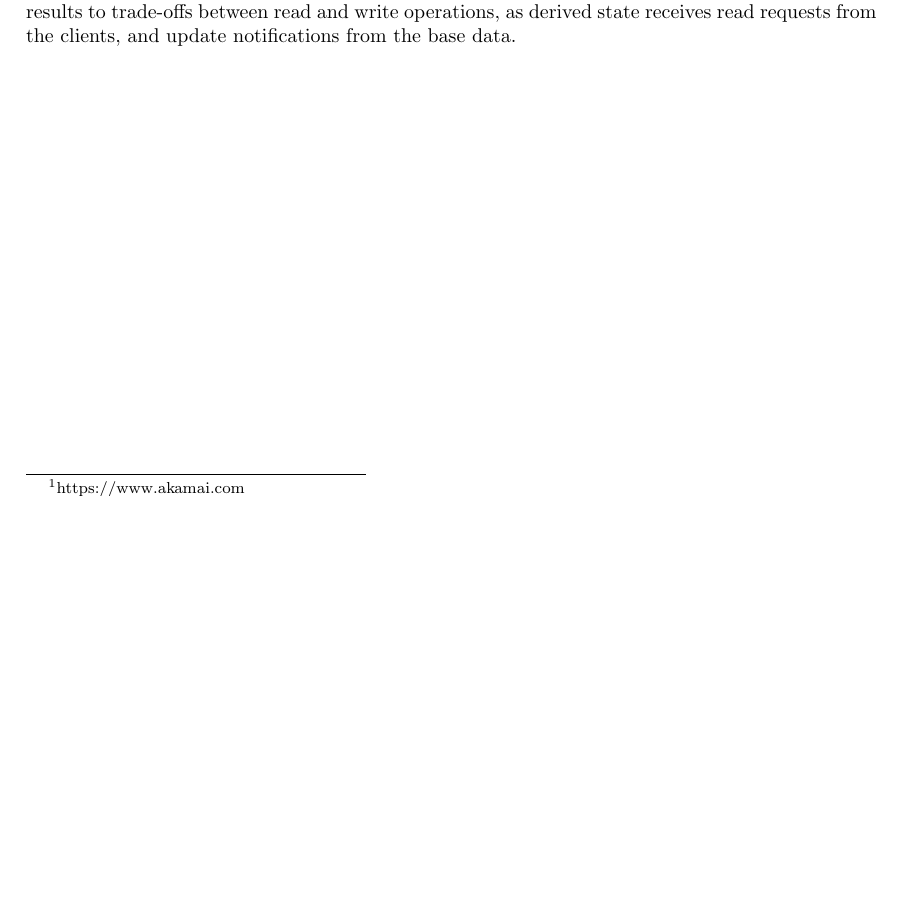
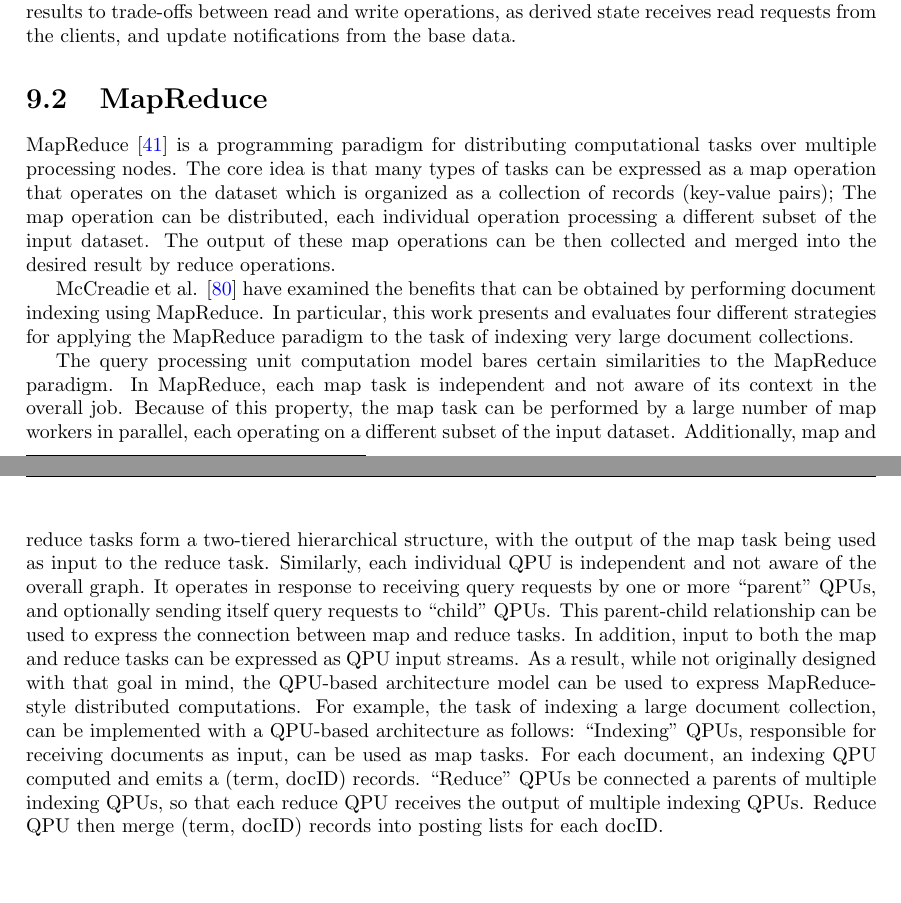
Before and after one commit to dvasilas/thesis, a LaTeX thesis (thesis.tex, which reads chapters/related_work.tex, refs.bib): part of page 83 of 92 before the commit and two parts of pages 83 and 84 of 93 after it, the two joined at a grey line, cut so that both start at the same text, the shorter picture padded with empty space. Compiled offline with pdfLaTeX.

Commit message:
[related work] (wip) sec:mapreduce

```diff
--- a/chapters/related_work.tex
+++ b/chapters/related_work.tex
@@ -94,3 +94,36 @@ However, in the system model considered in this work, base data has a static pla
 while derive state can be flexibly placed across the system.
 This often results to trade-offs between read and write operations,
 as derived state receives read requests from the clients, and update notifications from the base data.
+
+\section{MapReduce}
+MapReduce \cite{dean:mapreduce} is a programming paradigm for distributing computational tasks over multiple processing nodes.
+The core idea is that many types of tasks can be expressed as a map operation that operates on the dataset which is organized
+as a collection of records (key-value pairs);
+The map operation can be distributed, each individual operation processing a different subset of the input dataset.
+The output of these map operations can be then collected and merged into the desired result by reduce operations.
+
+McCreadie et al. \cite{mccreadie:mapreduceindexing} have examined the benefits that can be obtained by performing document
+indexing using MapReduce.
+In particular, this work presents and evaluates four different strategies for applying the MapReduce paradigm
+to the task of indexing very large document collections.
+
+The query processing unit computation model bares certain similarities to the MapReduce paradigm.
+In MapReduce, each map task is independent and not aware of its context in the overall job.
+Because of this property, the map task can be performed by a large number of map workers in parallel,
+each operating on a different subset of the input dataset.
+Additionally, map and reduce tasks form a two-tiered hierarchical structure,
+with the output of the map task being used as input to the reduce task.
+Similarly, each individual QPU is independent and not aware of the overall graph.
+It operates in response to receiving query requests by one or more ``parent'' QPUs,
+and optionally sending itself query requests to ``child'' QPUs.
+This parent-child relationship can be used to express the connection between map and reduce tasks.
+In addition, input to both the map and reduce tasks can be expressed as QPU input streams.
+As a result, while not originally designed with that goal in mind,
+the QPU-based architecture model can be used to express MapReduce-style distributed computations.
+For example, the task of indexing a large document collection, can be implemented with a QPU-based architecture
+as follows:
+``Indexing'' QPUs, responsible for receiving documents as input, can be used as map tasks.
+For each document, an indexing QPU computed and emits a (term, docID) records.
+``Reduce'' QPUs be connected a parents of multiple indexing QPUs,
+so that each reduce QPU receives the output of multiple indexing QPUs.
+Reduce QPU then merge (term, docID) records into posting lists for each docID.
--- a/refs.bib
+++ b/refs.bib
@@ -1486,0 +1505 @@ series = {NSDI'10}
+number = {5},
```
Also changed, not shown: refs.bib (28 more changed lines).
